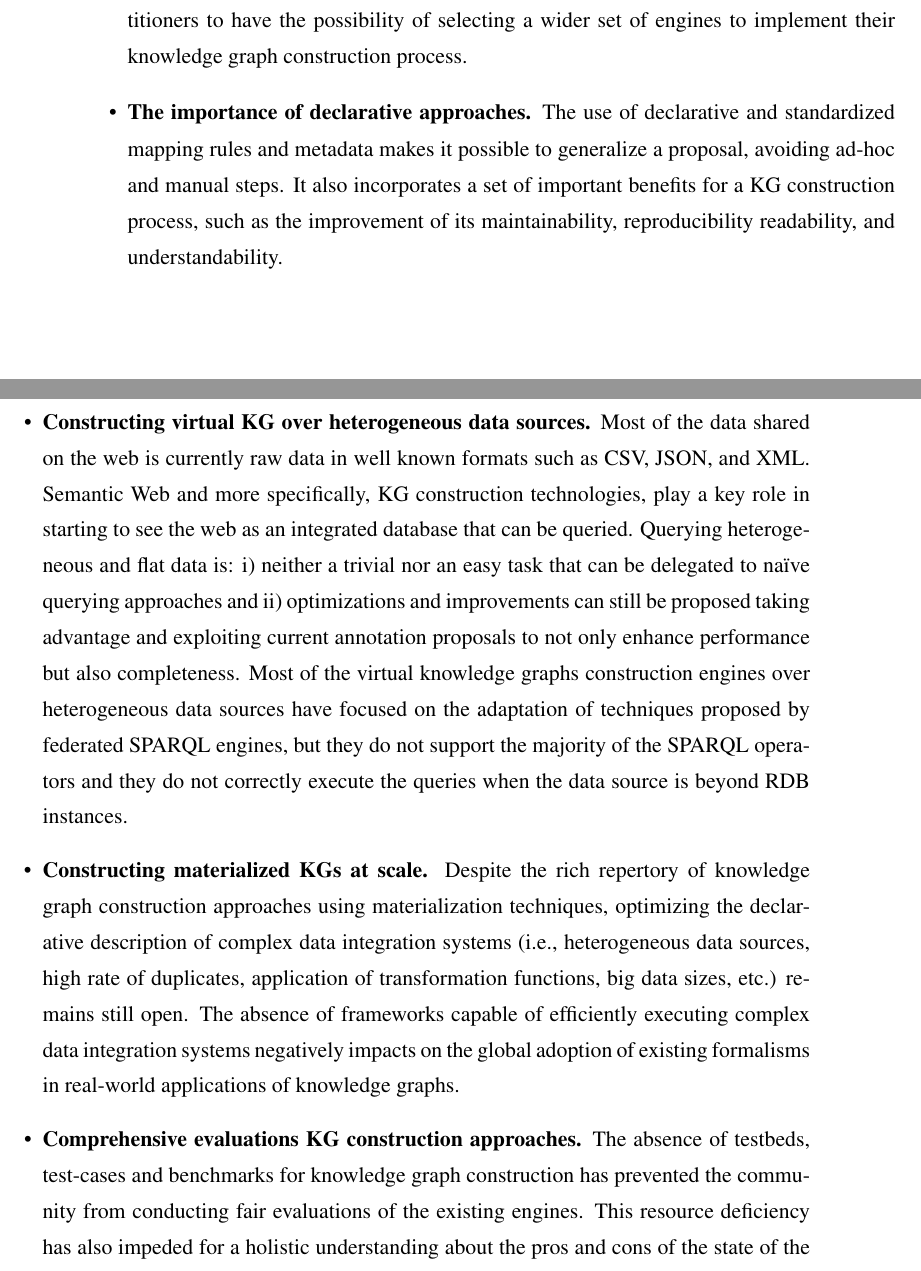
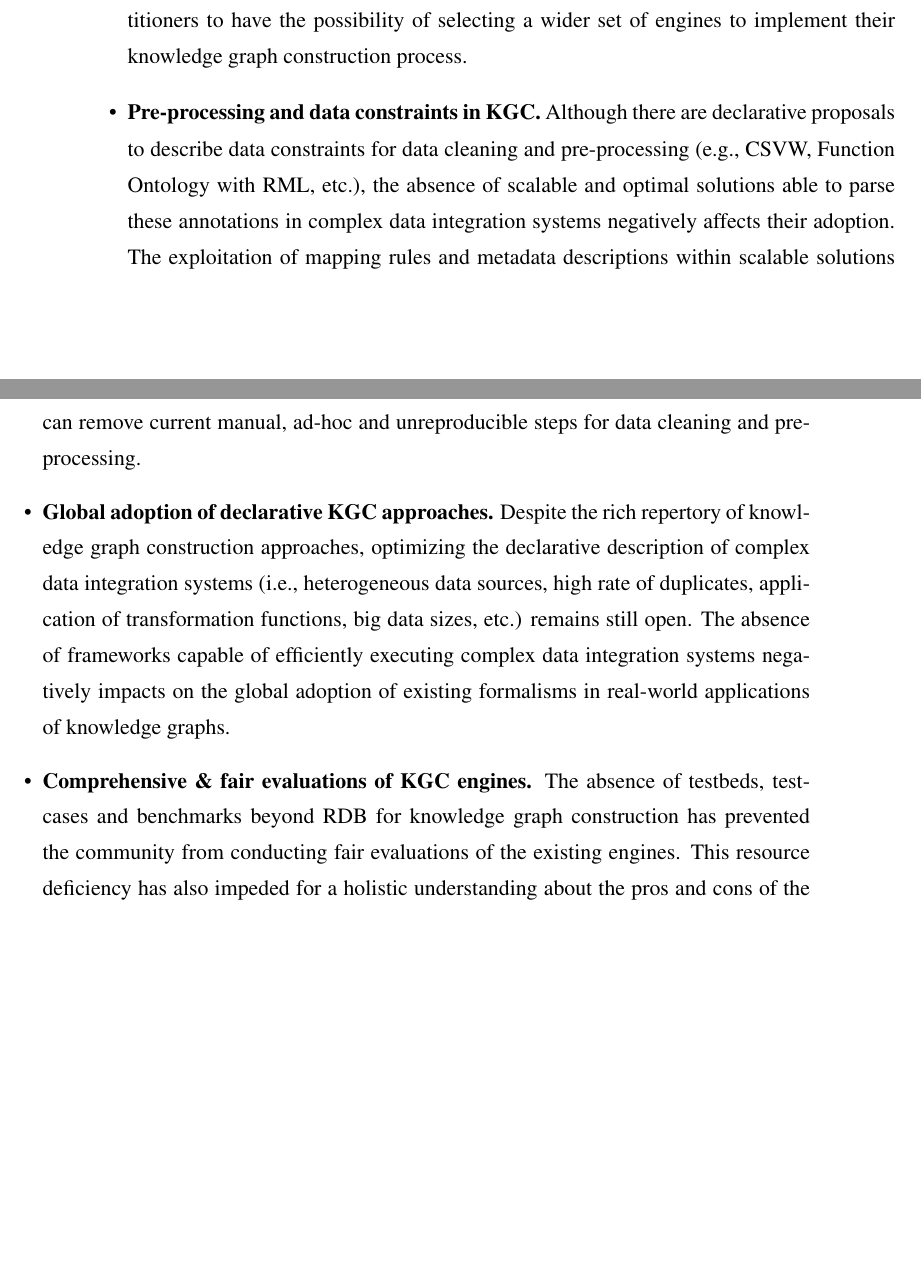
Before and after one commit to dachafra/thesis, a LaTeX thesis (Thesis.tex, which reads 2_stateoftheart/stateofart.tex): two parts of pages 61 and 62 of 265, joined at a grey line, cut so that both start at the same text, the shorter picture padded with empty space. Compiled offline with pdfLaTeX.

Commit message:
conclusions section 3

```diff
--- a/2_stateoftheart/stateofart.tex
+++ b/2_stateoftheart/stateofart.tex
@@ -421,8 +426,9 @@ Many other benchmarks have been proposed in the Semantic Web area, but can be co
 After the analysis and description of the state of the art in knowledge graph construction from heterogeneous data sources, we want to conclude this section with the identification of the strengths and weaknesses of the field that have motivated our work:
 \begin{itemize}
     \item \textbf{Overlapping among mapping language specifications.} There are many mapping languages that allow defining rules for constructing knowledge graphs from heterogeneous data sources. Although they usually have their own specific features for solving different problems, they also share multiple features. Languages are not necessarily interoperable, and many of them come associated with a very specific engine that supports them. Having the possibility of translating among these different languages would allow practitioners to have the possibility of selecting a wider set of engines to implement their knowledge graph construction process.
-    \item \textbf{The importance of declarative approaches.} The use of declarative and standardized mapping rules and metadata makes it possible to generalize a proposal, avoiding ad-hoc and manual steps. It also incorporates a set of important benefits for a KG construction process, such as the improvement of its maintainability, reproducibility readability, and understandability.
-    \item \textbf{Constructing virtual KG over heterogeneous data sources.} Most of the data shared on the web is currently raw data in well known formats such as CSV, JSON, and XML. Semantic Web and more specifically, KG construction technologies, play a key role in starting to see the web as an integrated  database that can be queried. Querying heterogeneous and flat data is: i) neither a trivial nor an easy task that can be delegated to na\"ive querying approaches and ii) optimizations and improvements can still be proposed taking advantage and exploiting current annotation proposals to not only enhance performance but also completeness. Most of the virtual knowledge graphs construction engines over heterogeneous data sources have focused on the adaptation of techniques proposed by federated SPARQL engines, but they do not support the majority of the SPARQL operators and they do not correctly execute the queries when the data source is beyond RDB instances.
-    \item \textbf{Constructing materialized KGs at scale.} Despite the rich repertory of knowledge graph construction approaches using materialization techniques, optimizing the declarative description of complex data integration systems (i.e., heterogeneous data sources, high rate of duplicates, application of transformation functions, big data sizes, etc.) remains still open. The absence of frameworks capable of efficiently executing complex data integration systems negatively impacts on the global adoption of existing formalisms in real-world applications of knowledge graphs.
-    \item \textbf{Comprehensive evaluations KG construction approaches.} The absence of testbeds, test-cases and benchmarks for knowledge graph construction has prevented the community from conducting fair evaluations of the existing engines. This resource deficiency has also impeded for a holistic understanding about the pros and cons of the state of the art, as well as for clear directions to advance the area. Given the expected growth rate of available data, these evaluation standard methodologies are demanded in order to devise the next generation of tools able to integrate data at scale.
+    \item \textbf{Pre-processing and data constraints in KGC.} Although there are declarative proposals to describe data constraints for data cleaning and pre-processing (e.g., CSVW, Function Ontology with RML, etc.), the absence of scalable and optimal solutions able to parse these annotations in complex data integration systems negatively affects their adoption. The exploitation of mapping rules and metadata descriptions within scalable solutions can remove current manual, ad-hoc and unreproducible steps for data cleaning and pre-processing.
+    %\item \textbf{The importance of declarative approaches.} The use of declarative and standardized mapping rules and metadata makes it possible to generalize a proposal, avoiding ad-hoc and manual steps. It also incorporates a set of important benefits for a KG construction process, such as the improvement of its maintainability, reproducibility readability, and understandability.
+    %\item \textbf{Constructing virtual KG over heterogeneous data sources.} Most of the virtual knowledge graphs construction engines (e.g., Ontario, Squerall) over heterogeneous data sources have focused on the adaptation of techniques proposed by federated SPARQL engines, but they do not support the majority of the SPARQL operators and they do not correctly execute the queries when the data source is beyond RDB instances. Most of the data shared on the web is currently raw data in well known formats such as CSV, JSON, and XML. Semantic Web and more specifically, KG construction technologies, play a key role in starting to see the web as an integrated  database that can be queried. Querying heterogeneous and flat data is: i) neither a trivial nor an easy task that can be delegated to na\"ive querying approaches and ii) optimizations and improvements can still be proposed taking advantage and exploiting current annotation proposals to not only enhance performance but also completeness.
+    \item \textbf{Global adoption of declarative KGC approaches.} Despite the rich repertory of knowledge graph construction approaches, optimizing the declarative description of complex data integration systems (i.e., heterogeneous data sources, high rate of duplicates, application of transformation functions, big data sizes, etc.) remains still open. The absence of frameworks capable of efficiently executing complex data integration systems negatively impacts on the global adoption of existing formalisms in real-world applications of knowledge graphs.
+    \item \textbf{Comprehensive \& fair evaluations of KGC engines.} The absence of testbeds, test-cases and benchmarks beyond RDB for knowledge graph construction has prevented the community from conducting fair evaluations of the existing engines. This resource deficiency has also impeded for a holistic understanding about the pros and cons of the state of the art, as well as for clear directions to advance the area. Given the expected growth rate of available data, these evaluation standard methodologies are demanded in order to devise the next generation of tools able to integrate data at scale.
 \end{itemize}
```
Also changed, not shown: 2_stateoftheart/stateofart.tex (7 more changed lines).
